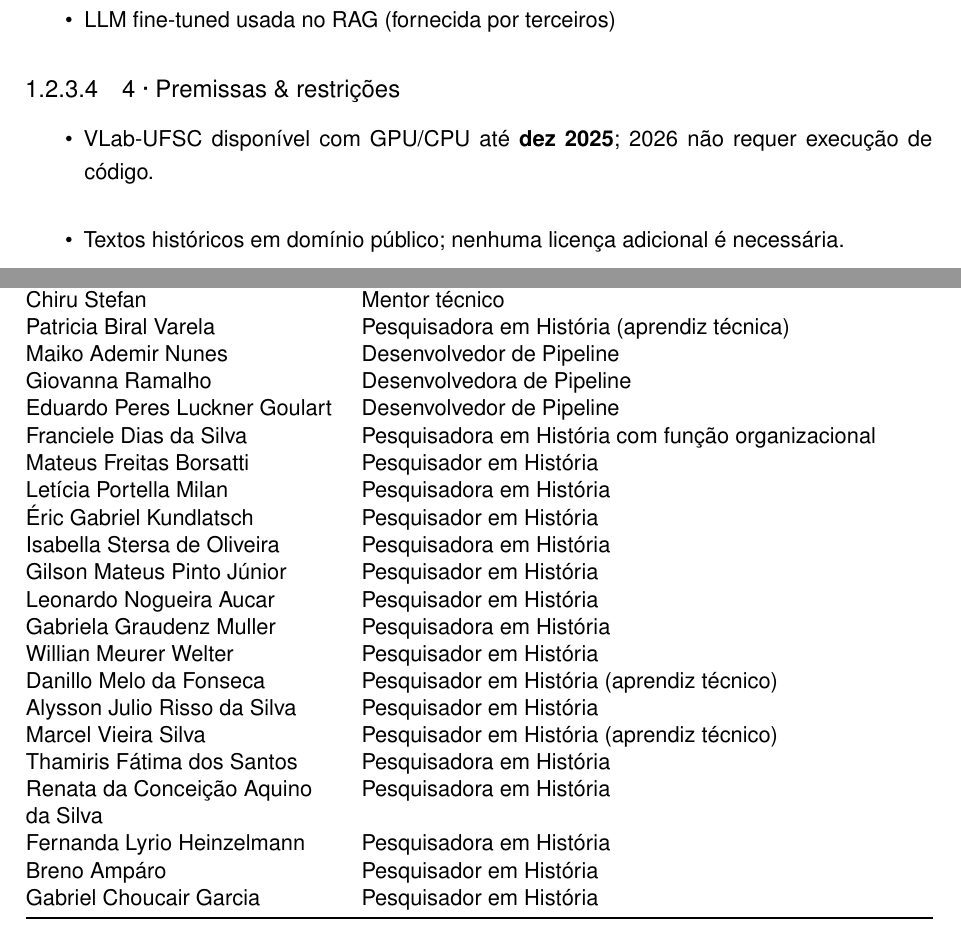
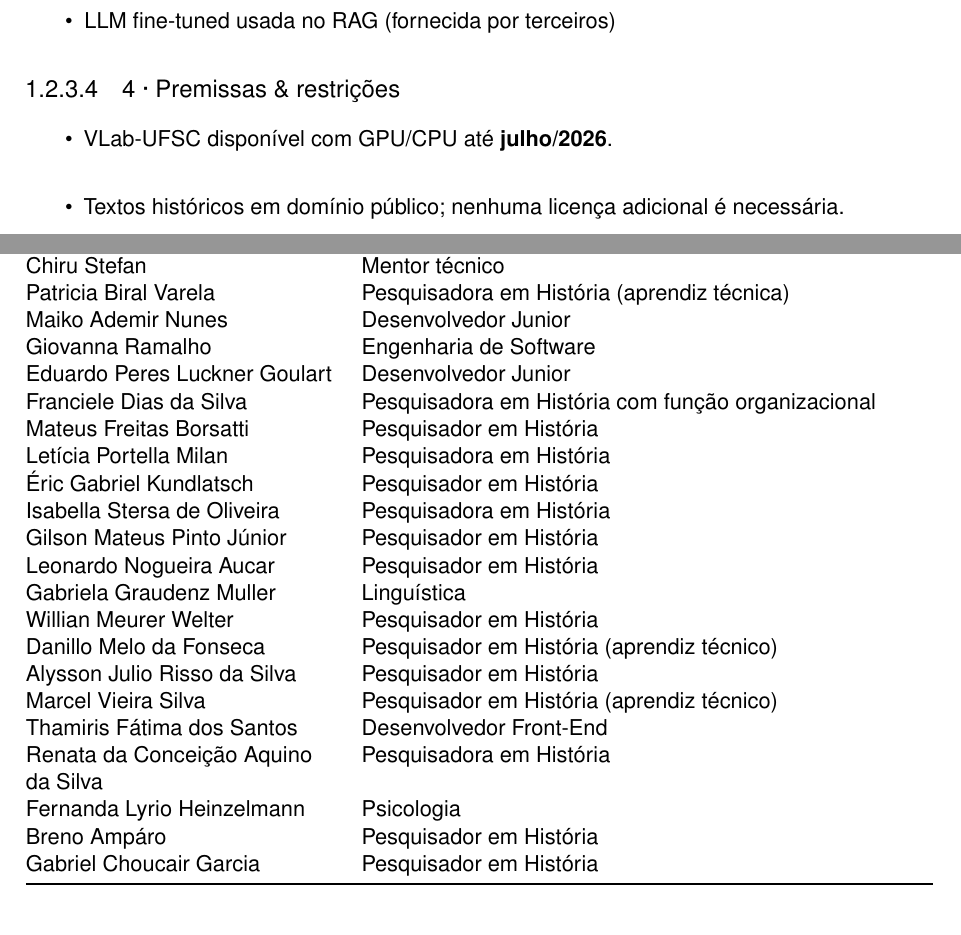
Before and after one commit to avila-gabriel/proposta-tcc, a LaTeX thesis (ufscthesisx/main.tex, which reads ufscthesisx/chapters/proposta.tex): two parts of pages 14 and 18 of 20, joined at a grey line, cut so that both start at the same text. Compiled offline with pdfLaTeX.

Commit message:
correcoes

```diff
--- a/ufscthesisx/chapters/proposta.tex
+++ b/ufscthesisx/chapters/proposta.tex
@@ -149,8 +151,7 @@ restrições}\label{premissas-restriuxe7uxf5es}
 \begin{itemize}
 \tightlist
 \item
-  VLab-UFSC disponível com GPU/CPU até \textbf{dez 2025}; 2026 não
-  requer execução de código.\\
+  VLab-UFSC disponível com GPU/CPU até \textbf{julho/2026}.\\
 \item
   Textos históricos em domínio público; nenhuma licença adicional é
   necessária.\\
@@ -342,9 +344,9 @@ Humanos}}{Recursos Humanos}\label{recursos-humanos}
     Jean Carlo Rossa Hauck & Coorientador/Responsável \\
     Chiru Stefan & Mentor técnico \\
     Patricia Biral Varela & Pesquisadora em História (aprendiz técnica) \\
-    Maiko Ademir Nunes & Desenvolvedor de Pipeline \\
-    Giovanna Ramalho & Desenvolvedora de Pipeline \\
-    Eduardo Peres Luckner Goulart & Desenvolvedor de Pipeline \\
+    Maiko Ademir Nunes & Desenvolvedor Junior \\
+    Giovanna Ramalho & Engenharia de Software \\
+    Eduardo Peres Luckner Goulart & Desenvolvedor Junior \\
     Franciele Dias da Silva & Pesquisadora em História com função
     organizacional \\
     Mateus Freitas Borsatti & Pesquisador em História \\
@@ -353,14 +355,14 @@ Humanos}}{Recursos Humanos}\label{recursos-humanos}
     Isabella Stersa de Oliveira & Pesquisadora em História \\
     Gilson Mateus Pinto Júnior & Pesquisador em História \\
     Leonardo Nogueira Aucar & Pesquisador em História \\
-    Gabriela Graudenz Muller & Pesquisadora em História \\
+    Gabriela Graudenz Muller & Linguística \\
     Willian Meurer Welter & Pesquisador em História \\
     Danillo Melo da Fonseca & Pesquisador em História (aprendiz técnico) \\
     Alysson Julio Risso da Silva & Pesquisador em História \\
     Marcel Vieira Silva & Pesquisador em História (aprendiz técnico) \\
-    Thamiris Fátima dos Santos & Pesquisadora em História \\
+    Thamiris Fátima dos Santos & Desenvolvedor Front-End \\
     Renata da Conceição Aquino da Silva & Pesquisadora em História \\
-    Fernanda Lyrio Heinzelmann & Pesquisadora em História \\
+    Fernanda Lyrio Heinzelmann & Psicologia \\
     Breno Ampáro & Pesquisador em História \\
     Gabriel Choucair Garcia & Pesquisador em História \\ \bottomrule
   \end{tabularx}
--- a/ufscthesisx/main.tex
+++ b/ufscthesisx/main.tex
@@ -87,7 +87,7 @@ section=TITLE, % Título de seções em caixa alta
 \coorientador[\lang{Responsible Professor}{Professor Responsável}]{\brazilword{Jean Carlo Rossa Hauck}, \lang{Phd.}{Dr.}}
 
 % FIXME: Preencher com o nome do Coordenador de TCCs/Teses do seu curso
-\coordenador[\lang{Coordenador}{}]{\brazilword{Renato Cislaghi}, \lang{Phd.}{Dr.}}
+%\coordenador[\lang{Coordenador}{}]{\brazilword{Renato Cislaghi}, \lang{Phd.}{Dr.}}
 
 % FIXME: Local da sua defesa
 \local{\brazilword{Florianópolis, Santa Catarina} -- \lang{Brazil}{Brasil}}
```
Also changed, not shown: ufscthesisx/pictures/gantt.png, ufscthesisx/chapters/proposta.tex (19 more changed lines), 1 other file.
